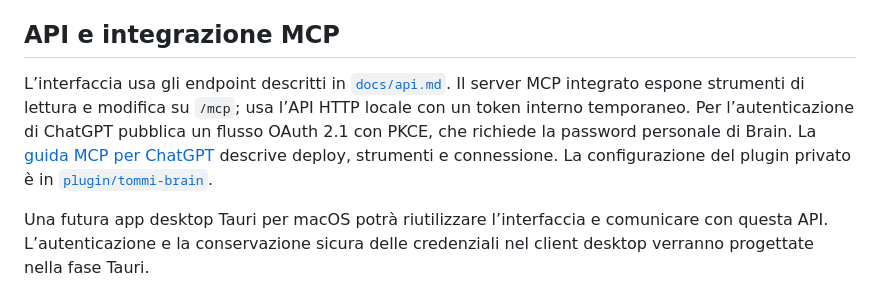
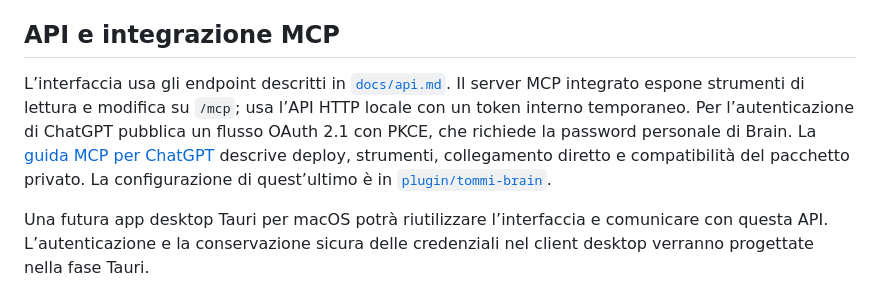
Before and after one commit to osammot11/tommi-md-brain, a Markdown page: README.md, the part around the change. Drawn GitHub-style.

```diff
--- a/README.md
+++ b/README.md
@@ -48,7 +48,7 @@ L’app web è in esecuzione sulla VPS; dopo ogni aggiornamento esegui `git pull
 
 ## API e integrazione MCP
 
-L’interfaccia usa gli endpoint descritti in [`docs/api.md`](docs/api.md). Il server MCP integrato espone strumenti di lettura e modifica su `/mcp`; usa l’API HTTP locale con un token interno temporaneo. Per l’autenticazione di ChatGPT pubblica un flusso OAuth 2.1 con PKCE, che richiede la password personale di Brain. La [guida MCP per ChatGPT](docs/mcp-chatgpt.md) descrive deploy, strumenti e connessione. La configurazione del plugin privato è in [`plugin/tommi-brain`](plugin/tommi-brain).
+L’interfaccia usa gli endpoint descritti in [`docs/api.md`](docs/api.md). Il server MCP integrato espone strumenti di lettura e modifica su `/mcp`; usa l’API HTTP locale con un token interno temporaneo. Per l’autenticazione di ChatGPT pubblica un flusso OAuth 2.1 con PKCE, che richiede la password personale di Brain. La [guida MCP per ChatGPT](docs/mcp-chatgpt.md) descrive deploy, strumenti, collegamento diretto e compatibilità del pacchetto privato. La configurazione di quest’ultimo è in [`plugin/tommi-brain`](plugin/tommi-brain).
 
 Una futura app desktop Tauri per macOS potrà riutilizzare l’interfaccia e comunicare con questa API. L’autenticazione e la conservazione sicura delle credenziali nel client desktop verranno progettate nella fase Tauri.
 
```
Also changed, not shown: docs/mcp-chatgpt.md (+10 -2 lines).
